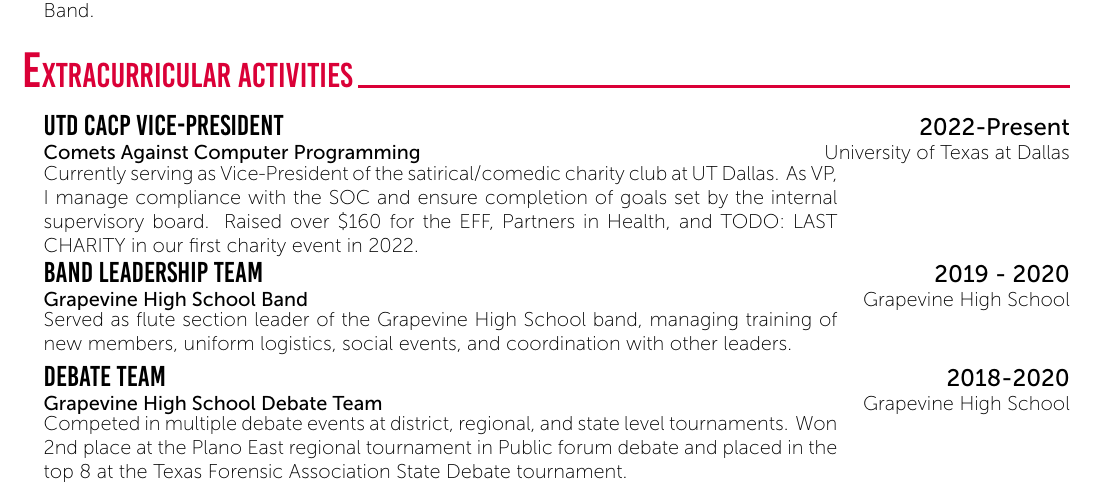
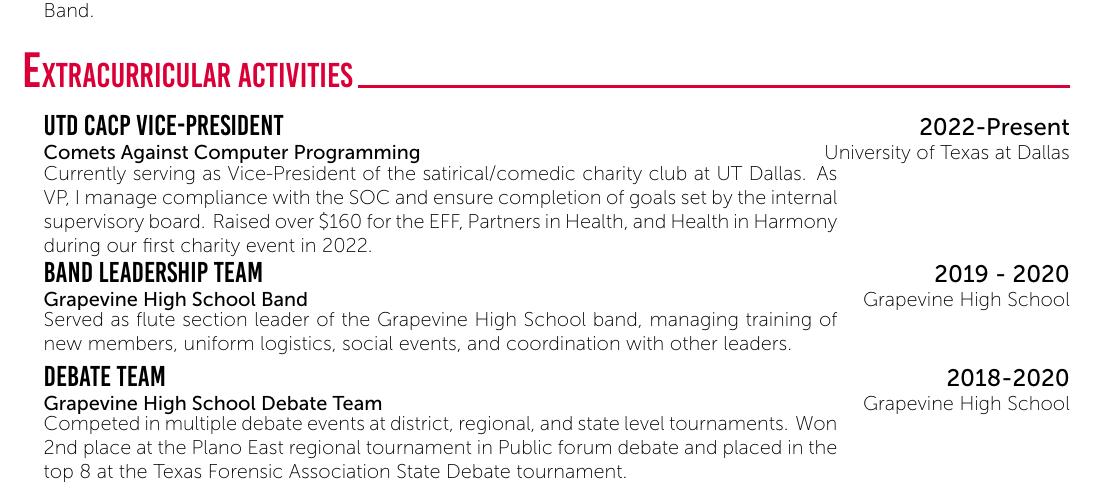
Before and after one commit to Spaceface16518/resume, a LaTeX CV (CV.tex): part of page 2 of 2, cut so that both start at the same text. Compiled offline with XeLaTeX.

Commit message:
add health in harmony charity

```diff
--- a/CV.tex
+++ b/CV.tex
@@ -132,7 +132,7 @@
         {Currently serving as Vice-President of the satirical/comedic charity
         club at UT Dallas. As VP, I manage compliance with the SOC and ensure
         completion of goals set by the internal supervisory board. Raised over
-        \$160 for the EFF, Partners in Health, and TODO: LAST CHARITY in our
+        \$160 for the EFF, Partners in Health, and Health in Harmony during our
         first charity event in 2022.}
         \CVBlockWithTime{Band Leadership Team}{2019 - 2020}{Grapevine High
         School Band}{Grapevine High School}
```
